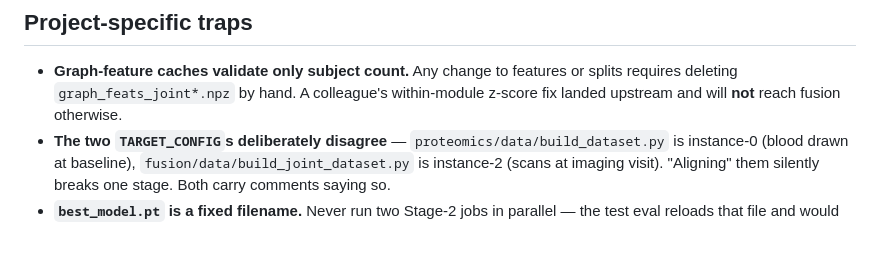
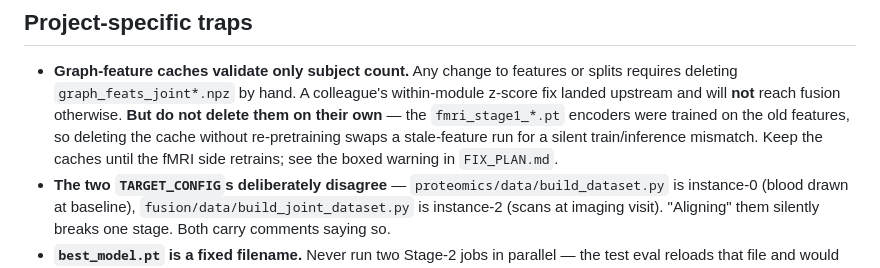
Before and after one commit to broccolize/TCG-Net, a Markdown page: PROMPT.md, the part around the change. GitHub-like rendering; blank space fills up the shorter version.

```diff
--- a/PROMPT.md
+++ b/PROMPT.md
@@ -141,6 +141,10 @@ merge. Inert in Stage-2 phase 1 (encoder frozen); only acts in phase 2.
 - **Graph-feature caches validate only subject count.** Any change to features or
   splits requires deleting `graph_feats_joint*.npz` by hand. A colleague's
   within-module z-score fix landed upstream and will **not** reach fusion otherwise.
+  **But do not delete them on their own** — the `fmri_stage1_*.pt` encoders were
+  trained on the old features, so deleting the cache without re-pretraining swaps
+  a stale-feature run for a silent train/inference mismatch. Keep the caches until
+  the fMRI side retrains; see the boxed warning in `FIX_PLAN.md`.
 - **The two `TARGET_CONFIG`s deliberately disagree** — `proteomics/data/build_dataset.py`
   is instance-0 (blood drawn at baseline), `fusion/data/build_joint_dataset.py` is
   instance-2 (scans at imaging visit). "Aligning" them silently breaks one stage.
```
Also changed, not shown: FIX_PLAN.md (+15 -1 lines).
